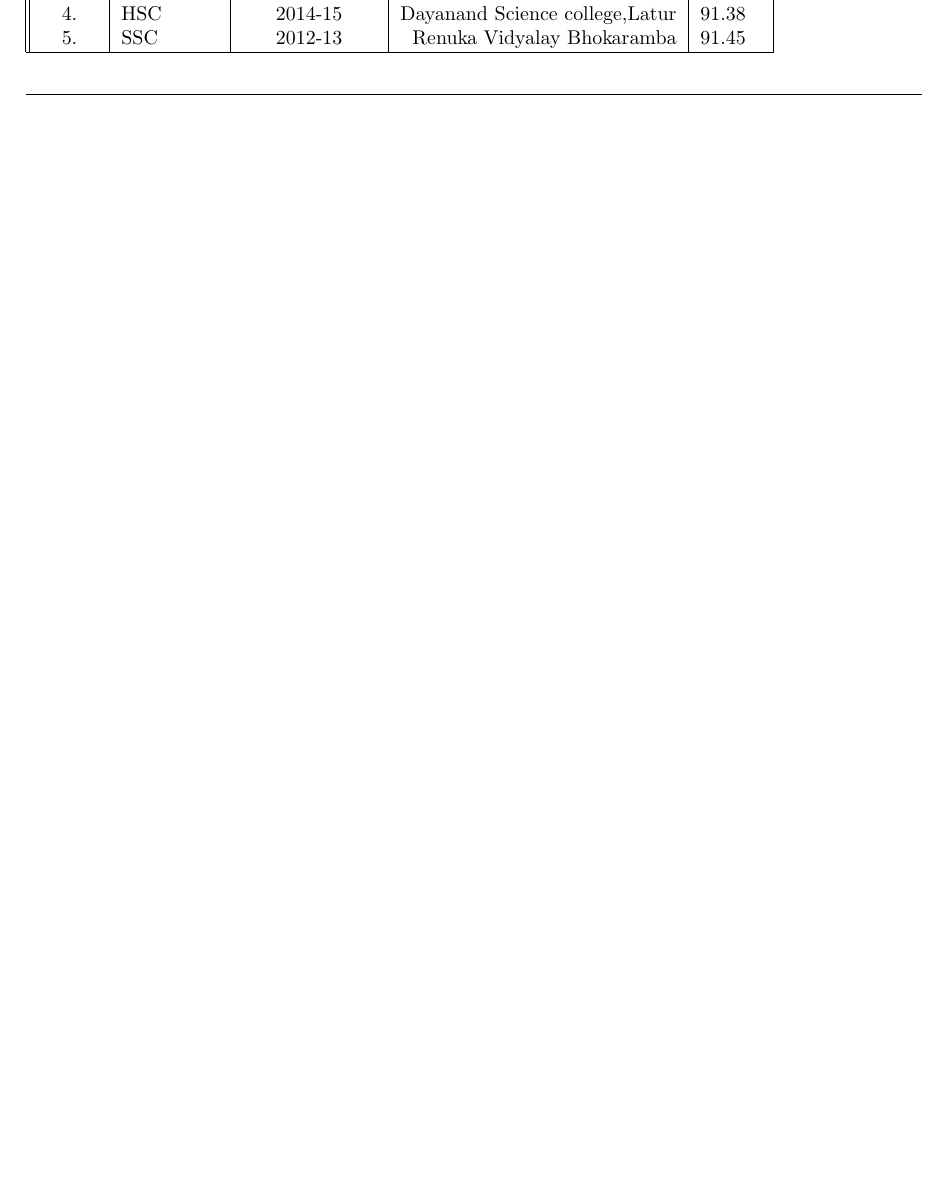
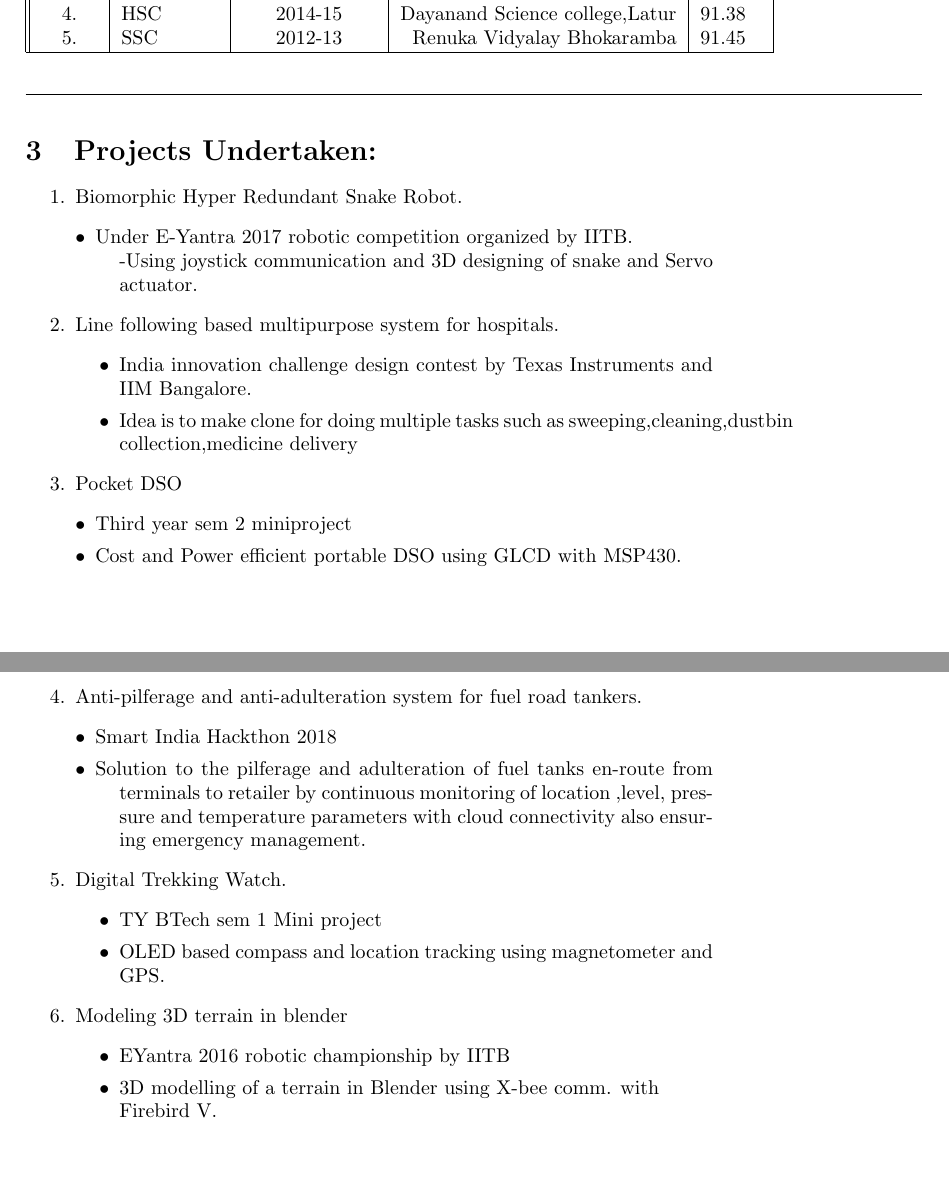
Before and after one commit to sachin2204/SachinJadhav_Resume, a LaTeX CV (sachin_resume.tex): part of the page before the commit and two parts of pages 1 and 2 of 2 after it, the two joined at a grey line, cut so that both start at the same text, the shorter picture padded with empty space. Compiled offline with pdfLaTeX.

Commit message:
Projects undertaken

```diff
--- a/sachin_resume.tex
+++ b/sachin_resume.tex
@@ -39,5 +39,41 @@
 	\line(1,0){450}
 \end{center}
 
+%%%%%%%%%%%%%%%%%%%%%%%%%%%%%%%%%%%%%%%%%%%%%%%%
+\section{Projects Undertaken:}
+\begin{enumerate}
+
+	\item Biomorphic Hyper Redundant Snake Robot.
+	\begin{description}
+		\item [$\bullet$]Under E-Yantra 2017 robotic competition organized by IITB.\\
+		-Using joystick communication and 3D designing of snake and Servo actuator.
+	\end{description}
+	\item  Line following based multipurpose system for hospitals.
+	\begin{itemize}
+		\item India innovation challenge design contest by Texas Instruments and IIM Bangalore.
+		\item	Idea is to make clone for doing multiple tasks such as sweeping,cleaning,dustbin collection,medicine delivery
+	\end{itemize}
+	\item Pocket DSO
+	\begin{description}
+		\item [$\bullet$]Third  year sem 2 miniproject
+		\item [$\bullet$]Cost and Power efficient portable DSO using GLCD with MSP430.\\
+	\end{description}
+
+	\item  Anti-pilferage and anti-adulteration system for fuel road tankers.
+	\begin{description}
+		\item [$\bullet$] Smart India Hackthon 2018
+		\item [$\bullet$]Solution to the pilferage and adulteration of fuel tanks en-route from terminals to retailer by continuous monitoring of location ,level, pressure and temperature parameters with cloud connectivity also ensuring emergency management.
+	\end{description}
+	\item  Digital Trekking Watch.
+	\begin{itemize}
+		\item TY BTech sem 1 Mini project
+		\item	OLED based compass and location tracking using magnetometer and GPS.
+	\end{itemize}
+	\item  Modeling 3D terrain in blender
+	\begin{itemize}
+		\item EYantra 2016 robotic championship by IITB
+		\item 3D modelling of a terrain in Blender  using  X-bee comm. with \\Firebird V.
+	\end{itemize}
+\end{enumerate}
 
    \end {document}
```
Also changed, not shown: sachin_resume.pdf, 4 other files.
